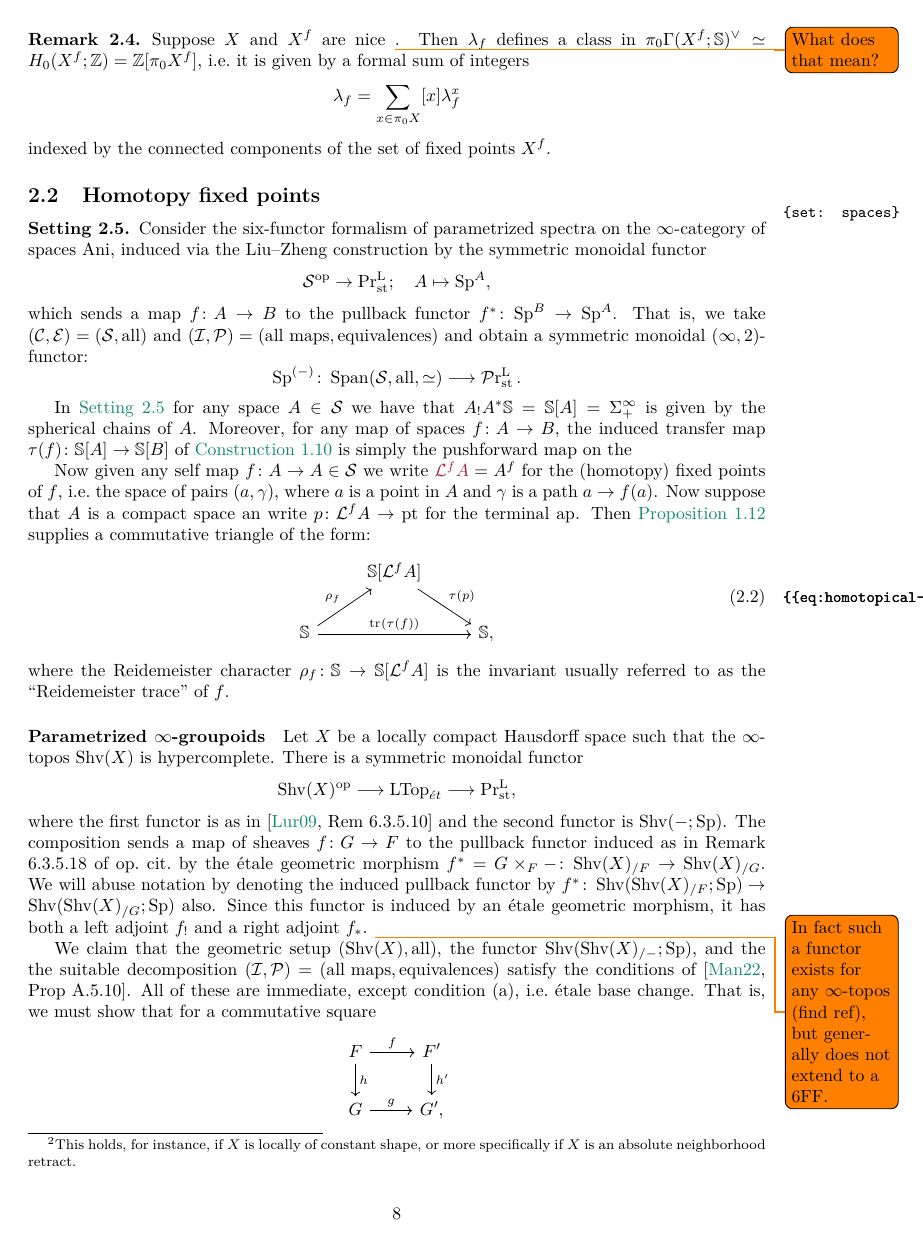
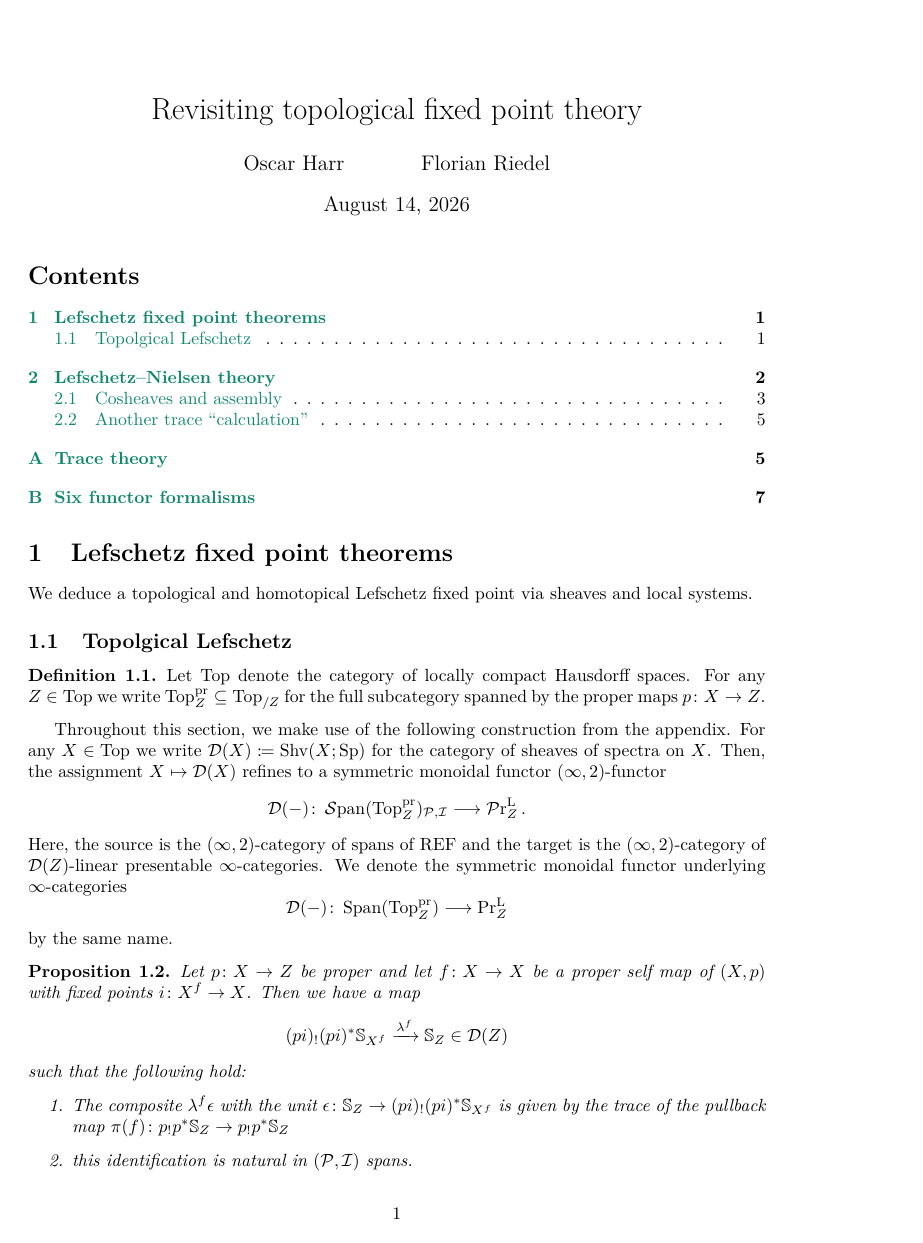
Before and after one commit to floriedel/lefschetz, a LaTeX document (main.tex, which reads lefschetz.tex, misc/macros.sty): page 8 of 18 before the commit and page 1 of 10 after it. Compiled offline with pdfLaTeX.

Commit message:
Started writing sec 1 forreal

```diff
--- /dev/null
+++ b/lefschetz.tex
@@ -0,0 +1,38 @@
+We deduce a topological and homotopical Lefschetz fixed point
+via sheaves and local systems.
+
+\subsection{Topolgical Lefschetz}
+
+\begin{defn}
+    Let $\Top$ denote the category of locally compact Hausdorff
+    spaces. For any $\base \in \Top$ we write
+    $\pTop{\base} \subseteq \Top_{/\base}$
+    for the full subcategory spanned by the proper maps $p\colon X\to \base$.
+\end{defn}
+
+Throughout this section, we make use of the following construction
+from the appendix.
+For any $X\in \Top$ we write $\D{X}\coloneq \Shv(X;\Sp)$ for the
+category of sheaves of spectra on $X$. Then, the assignment
+$X\mapsto \D{X}$ refines to a symmetric monoidal functor $(\infty,2)$-functor
+\[ \D{-}\colon \sSpan{\pTop{\base}}_{\cP,\cI}\too \pPrlf{\base}\,.\]
+Here, the source is the $(\infty,2)$-category of spans of REF and the
+target is the $(\infty,2)$-category of $\D{\base}$-linear presentable
+$\infty$-categories. We denote the symmetric monoidal functor underlying
+$\infty$-categories
+\[\cD(-)\colon \Span{\pTop{\base}}\too \pPrl{\base}\]
+by the same name.
+\begin{prop}
+   Let $p\colon X\to \base$ be proper and let $f\colon X\to X$ be
+   a proper self map of $(X,p)$ with fixed points $i\colon X^f\to X$.
+   Then we have a map
+   \[ (pi)_!(pi)^*\SS_{X^f} \xrightarrow{\lambda^f} \SS_{\base} \in \D{\base} \]
+   such that the following hold:
+   \begin{enumerate}
+       \item The composite $\lambda^f\epsilon$ with the unit
+       $\epsilon \colon \SS_{\base} \to (pi)_!(pi)^{\ast}\SS_{X^f}$
+       is given by the
+       trace of the pullback map $\pb{f}\colon p_!p^{\ast}\SS_{\base}\to p_!p^{\ast}\SS_{\base}$
+       \item this identification is natural in $(\cP,\cI)$ spans.
+   \end{enumerate}
+\end{prop}
--- a/main.tex
+++ b/main.tex
@@ -17 +15,10 @@
 
+\section{Lefschetz fixed point theorems}
+\input{lefschetz}
+% \section{Fixed point theory and six-functor formalisms}
+% \input{sixfunctor}
+
+% \section{Deducing Lefschetz theorems in topology}\label{sec:lefschetz}
+% %\input{Old things/lefschetz}
+% \input{toplefschetz}
+
--- a/misc/macros.sty
+++ b/misc/macros.sty
@@ -11,6 +11,8 @@
 \newcommand{\pb}[1]{\pi(#1)} % pullback along map
 
 \newcommand{\Top}{\mathrm{Top}}
+\newcommand{\pTop}[1]{\Top^{\mathrm{pr}}_{#1}}
+\newcommand{\base}{Z}
 
 \DeclareMathOperator{\Sheaves}{\mathcal{D}}
 \newcommand{\D}[1]{\Sheaves({#1})} % Sheaves on (1:Space)
```
Also changed, not shown: main.tex (4 more changed lines).
